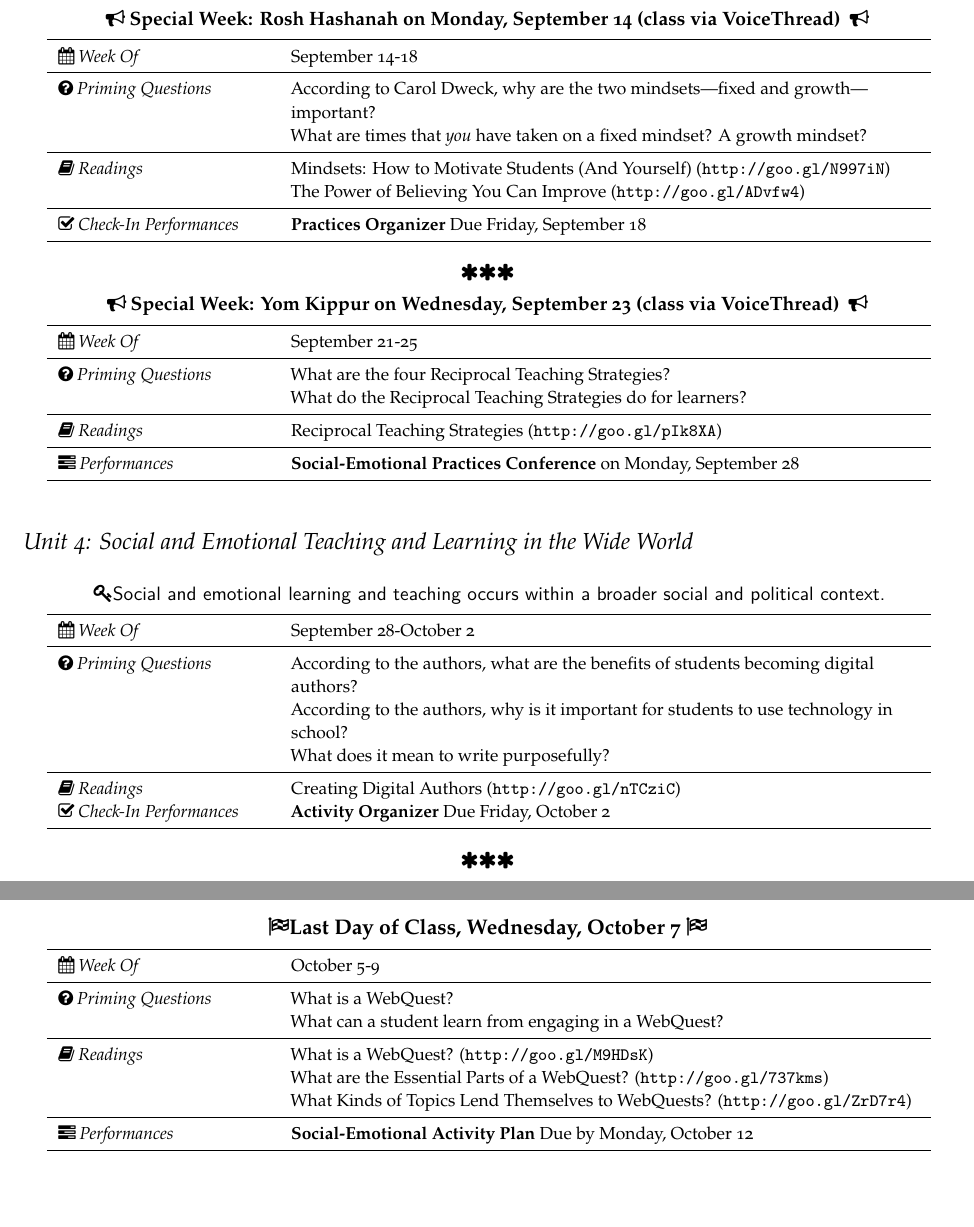
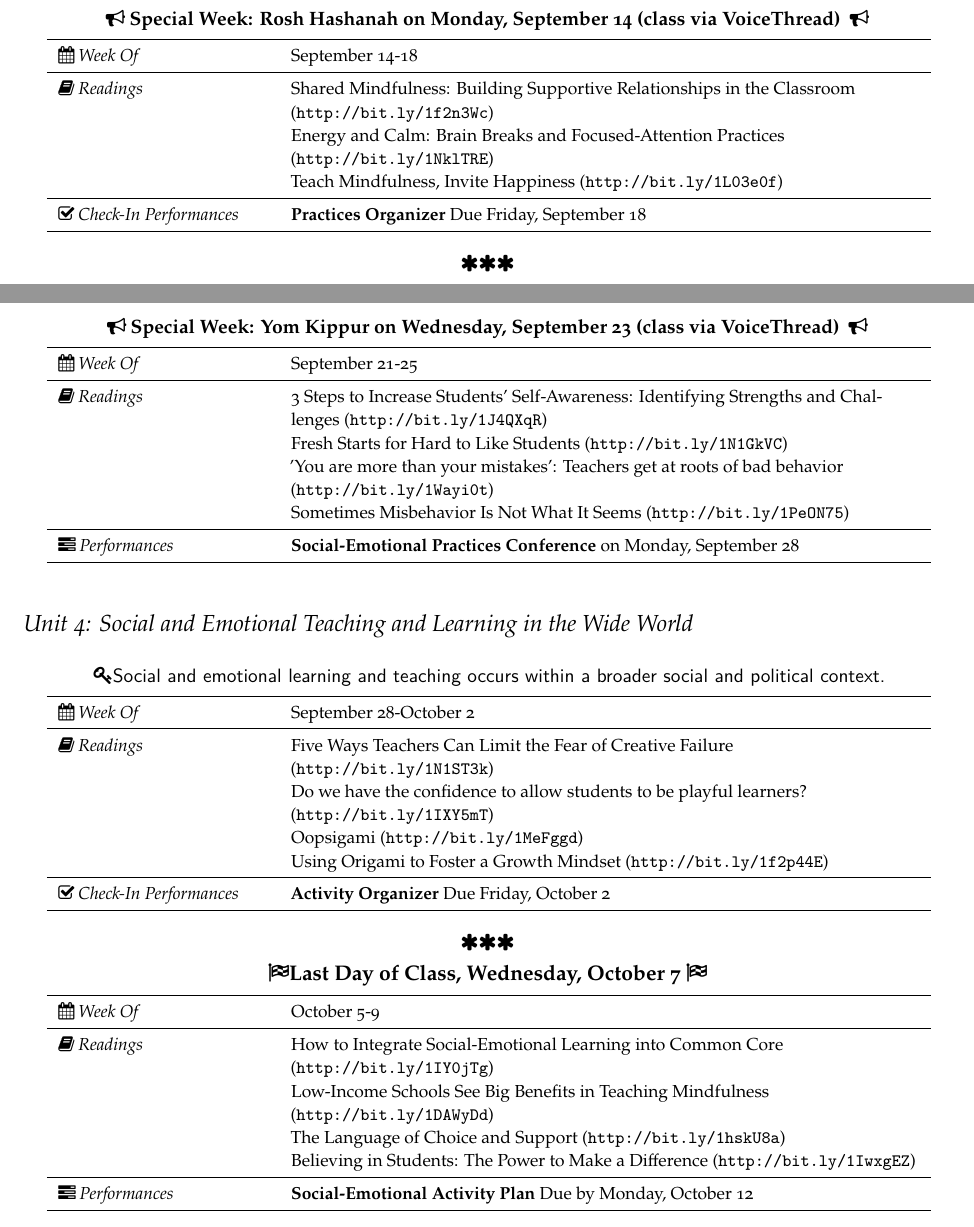
Before and after one commit to jeremyfprice/educ1099-social-emotional-learning-teaching, a LaTeX document (educ1099-syllabus.tex): two parts of pages 10 and 11 of 12 before the commit and two parts of pages 9 and 10 of 11 after it, joined at a grey line, cut so that both start at the same text, the shorter picture padded with empty space. Compiled offline with XeLaTeX.

Commit message:
added readings

```diff
--- a/educ1099-syllabus.tex
+++ b/educ1099-syllabus.tex
@@ -338,11 +327,10 @@ There are a number of ways that I look at your participation and your work over
 \begin{tabsched}
 	\tabdt & \weekfive \\
 	\midrule
-	\tabpq & According to Carol Dweck, why are the two mindsets\textemdash{}fixed and growth\textemdash{}important? \\
-	& What are times that \emph{you} have taken on a fixed mindset? A growth mindset? \\
-	\midrule
-	\tabread & Mindsets: How to Motivate Students (And Yourself) (\url{http://goo.gl/N997iN}) \\
-	& The Power of Believing You Can Improve (\url{http://goo.gl/ADvfw4}) \\
+	\tabread & Shared Mindfulness: Building Supportive Relationships in the Classroom (\url{http://bit.ly/1f2n3Wc}) \\
+	& Energy and Calm: Brain Breaks and Focused-Attention Practices \\
+	& (\url{http://bit.ly/1NklTRE}) \\
+	& Teach Mindfulness, Invite Happiness (\url{http://bit.ly/1L03e0f}) \\
 	\midrule
 	\tabcheckin & \textbf{Practices Organizer} Due Friday, September 18 \\
 \end{tabsched}
@@ -354,10 +344,10 @@ There are a number of ways that I look at your participation and your work over
 \begin{tabsched}
 	\tabdt & \weeksix \\
 	\midrule
-	\tabpq & What are the four Reciprocal Teaching Strategies? \\
-	& What do the Reciprocal Teaching Strategies do for learners? \\
-	\midrule
-	\tabread & Reciprocal Teaching Strategies (\url{http://goo.gl/pIk8XA}) \\
+	\tabread & 3 Steps to Increase Students' Self-Awareness: Identifying Strengths and Challenges (\url{http://bit.ly/1J4QXqR}) \\
+	& Fresh Starts for Hard to Like Students (\url{http://bit.ly/1N1GkVC}) \\
+	& 'You are more than your mistakes': Teachers get at roots of bad behavior (\url{http://bit.ly/1Wayi0t}) \\
+	& Sometimes Misbehavior Is Not What It Seems (\url{http://bit.ly/1PeON75}) \\
 	\midrule
 	\tabperformance & \textbf{Social-Emotional Practices Conference} on Monday, September 28 \\
 \end{tabsched}
@@ -371,11 +361,13 @@ There are a number of ways that I look at your participation and your work over
 \begin{tabsched}
 	\tabdt & \weekseven \\
 	\midrule
-	\tabpq & According to the authors, what are the benefits of students becoming digital authors? \\
-	& According to the authors, why is it important for students to use technology in school? \\
-	& What does it mean to write purposefully? \\
+	\tabread & Five Ways Teachers Can Limit the Fear of Creative Failure \\
+	& (\url{http://bit.ly/1N1ST3k}) \\
+	& Do we have the confidence to allow students to be playful learners? \\
+	& (\url{http://bit.ly/1IXY5mT}) \\
+	& Oopsigami (\url{http://bit.ly/1MeFggd}) \\
+	& Using Origami to Foster a Growth Mindset (\url{http://bit.ly/1f2p44E}) \\
 	\midrule
-	\tabread & Creating Digital Authors (\url{http://goo.gl/nTCziC}) \\
 	\tabcheckin & \textbf{Activity Organizer} Due Friday, October 2 \\
 \end{tabsched}
 
@@ -388,12 +378,12 @@ There are a number of ways that I look at your participation and your work over
 \begin{tabsched}
 	\tabdt & \weekeight \\
 	\midrule
-	\tabpq & What is a WebQuest? \\
-	& What can a student learn from engaging in a WebQuest? \\
-	\midrule
-	\tabread &  What is a WebQuest? (\url{http://goo.gl/M9HDsK}) \\
-	& What are the Essential Parts of a WebQuest? (\url{http://goo.gl/737kms}) \\
-	& What Kinds of Topics Lend Themselves to WebQuests? (\url{http://goo.gl/ZrD7r4}) \\
+	\tabread & How to Integrate Social-Emotional Learning into Common Core \\
+	& (\url{http://bit.ly/1IY0jTg}) \\
+	& Low-Income Schools See Big Benefits in Teaching Mindfulness \\
+	& (\url{http://bit.ly/1DAWyDd}) \\
+	& The Language of Choice and Support (\url{http://bit.ly/1hskU8a}) \\
+	& Believing in Students: The Power to Make a Difference (\url{http://bit.ly/1IwxgEZ}) \\
 	\midrule
 	\tabperformance & \textbf{Social-Emotional Activity Plan} Due by Monday, October 12 \\
 \end{tabsched}
```
Also changed, not shown: educ1099-syllabus.pdf, educ1099-syllabus.tex (55 more changed lines).
